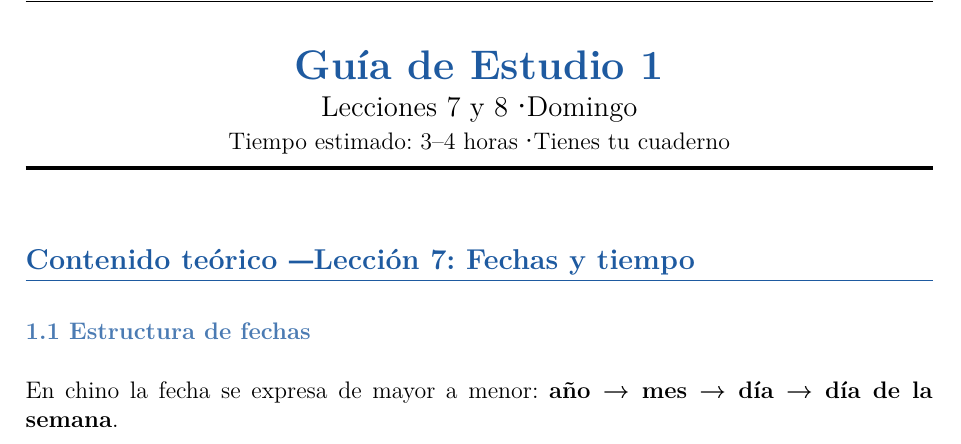
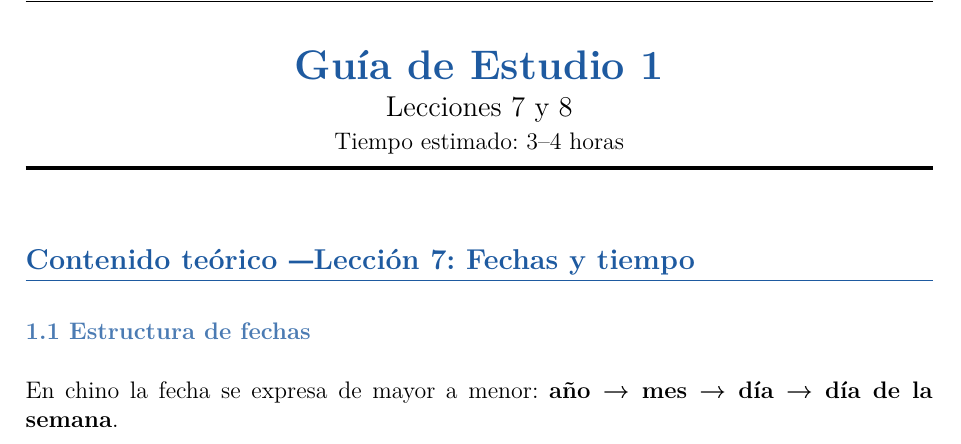
Before and after one commit to CarlosMQV/chino, a LaTeX document (unidad-3/guide1.tex): part of page 1 of 10, cut so that both start at the same text. Compiled offline with XeLaTeX; a missing font is replaced by an installed copy or a similar font.

Commit message:
fixed some format

```diff
--- a/unidad-3/guide1.tex
+++ b/unidad-3/guide1.tex
@@ -44,8 +44,8 @@
 
 \begin{center}
 {\LARGE \textbf{\textcolor{azul}{Guía de Estudio 1}}}\\[4pt]
-{\large Lecciones 7 y 8 · Domingo}\\[2pt]
-{\normalsize Tiempo estimado: 3--4 horas · Tienes tu cuaderno}
+{\large Lecciones 7 y 8}\\[2pt]
+{\normalsize Tiempo estimado: 3--4 horas}
 \end{center}
 
 \vspace{0.5em}
```
Also changed, not shown: unidad-3/guide1.pdf.
